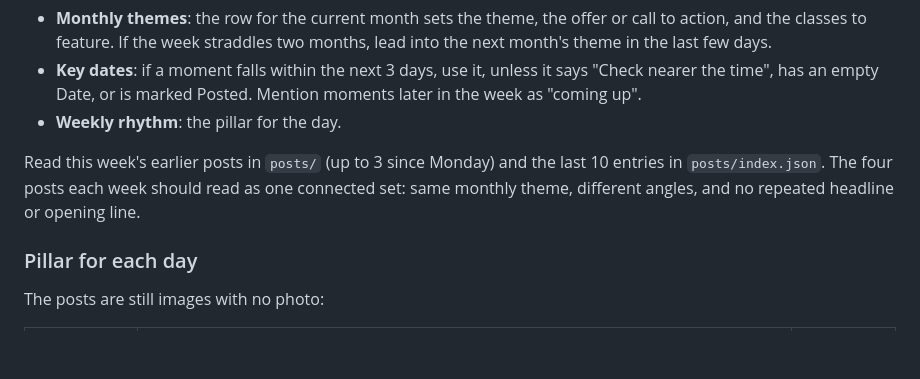
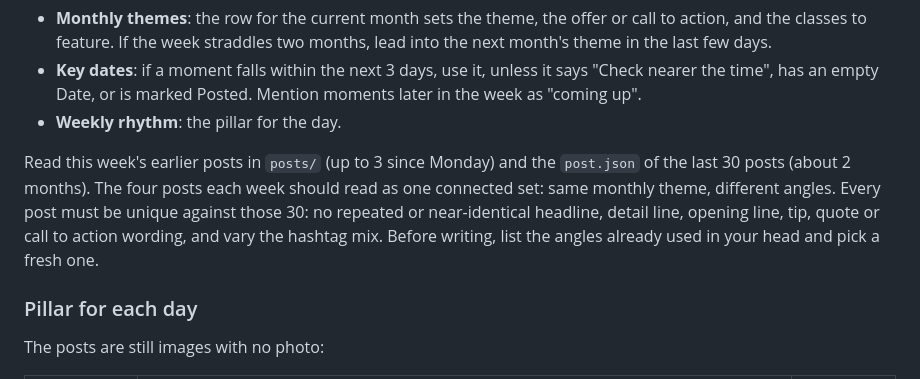
Before and after one commit to jakewarbu-wq/powr-post-maker, a Markdown page: AUTOPOST.md, the part around the change. Drawn GitHub-style; blank space fills up the shorter version.

Commit message:
Check new posts against the last 30 for uniqueness
Co-Authored-By: Claude Opus 5.5 (1M context) <noreply@anthropic.com>
Claude-Session: https://claude.ai/code/session_01J4DhAWYNceXFQUeQtagkZH

```diff
--- a/AUTOPOST.md
+++ b/AUTOPOST.md
@@ -26,7 +26,7 @@ Then read the content calendar Google Sheet `1nT0P1lHylH-bXXSEFmhkWF1_Gz0cOLcc__
 - **Key dates**: if a moment falls within the next 3 days, use it, unless it says "Check nearer the time", has an empty Date, or is marked Posted. Mention moments later in the week as "coming up".
 - **Weekly rhythm**: the pillar for the day.
 
-Read this week's earlier posts in `posts/` (up to 3 since Monday) and the last 10 entries in `posts/index.json`. The four posts each week should read as one connected set: same monthly theme, different angles, and no repeated headline or opening line.
+Read this week's earlier posts in `posts/` (up to 3 since Monday) and the `post.json` of the last 30 posts (about 2 months). The four posts each week should read as one connected set: same monthly theme, different angles. Every post must be unique against those 30: no repeated or near-identical headline, detail line, opening line, tip, quote or call to action wording, and vary the hashtag mix. Before writing, list the angles already used in your head and pick a fresh one.
 
 ### Pillar for each day
 
```
